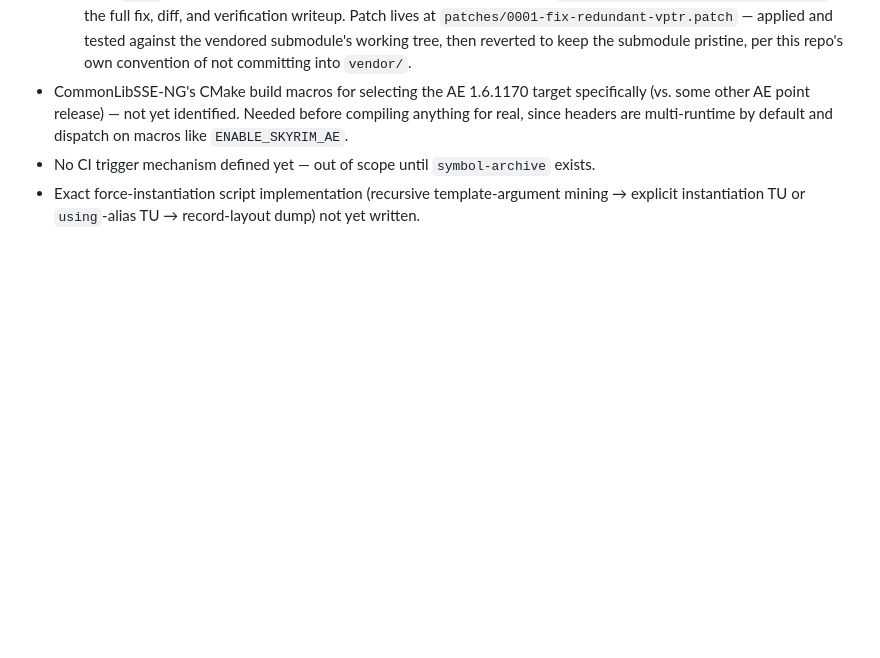
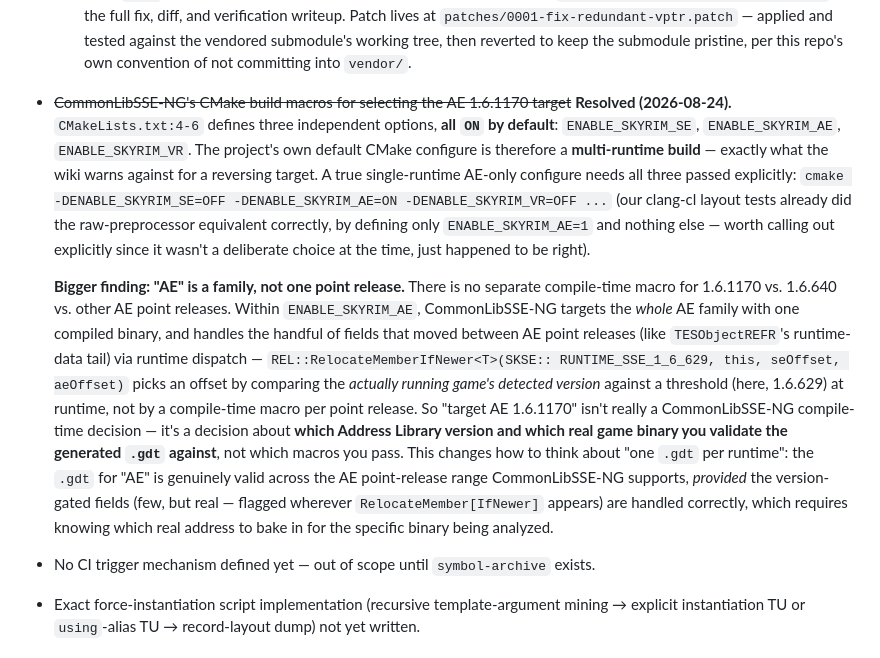
Before and after one commit to ByteBard97/skyrim-re-toolkit, a Markdown page: type-importer/DESIGN.md, the part around the change. Drawn GitHub-style; blank space fills up the shorter version.

Commit message:
Resolve CMake runtime-targeting question; clarify AE is a family
CommonLibSSE-NG's CMakeLists enables SE+AE+VR all by default -- a true
single-runtime AE-only configure needs all three passed explicitly.
Bigger finding: there's no compile-time macro distinguishing AE point
releases (1.6.640 vs 1.6.1170 etc) -- CommonLibSSE-NG targets the whole
AE family with one binary and handles version-gated fields via runtime
dispatch (RelocateMemberIfNewer against a REL::Version threshold), not
per-point-release macros. Reframes what "target AE 1.6.1170" actually
means for the type-importer: a validation-target decision, not a
compile-time one.

```diff
--- a/type-importer/DESIGN.md
+++ b/type-importer/DESIGN.md
@@ -342,10 +342,38 @@ STL surface actually used in class layouts (`<cstdint>`, `<utility>` for
     the vendored submodule's working tree, then reverted to keep the
     submodule pristine, per this repo's own convention of not committing
     into `vendor/`.
-- CommonLibSSE-NG's CMake build macros for selecting the AE 1.6.1170 target
-  specifically (vs. some other AE point release) — not yet identified. Needed
-  before compiling anything for real, since headers are multi-runtime by
-  default and dispatch on macros like `ENABLE_SKYRIM_AE`.
+- ~~CommonLibSSE-NG's CMake build macros for selecting the AE 1.6.1170 target~~
+  **Resolved (2026-08-24).** `CMakeLists.txt:4-6` defines three independent
+  options, **all `ON` by default**: `ENABLE_SKYRIM_SE`, `ENABLE_SKYRIM_AE`,
+  `ENABLE_SKYRIM_VR`. The project's own default CMake configure is therefore
+  a **multi-runtime build** — exactly what the wiki warns against for a
+  reversing target. A true single-runtime AE-only configure needs all three
+  passed explicitly:
+  `cmake -DENABLE_SKYRIM_SE=OFF -DENABLE_SKYRIM_AE=ON -DENABLE_SKYRIM_VR=OFF ...`
+  (our clang-cl layout tests already did the raw-preprocessor equivalent
+  correctly, by defining only `ENABLE_SKYRIM_AE=1` and nothing else — worth
+  calling out explicitly since it wasn't a deliberate choice at the time,
+  just happened to be right).
+
+  **Bigger finding: "AE" is a family, not one point release.** There is no
+  separate compile-time macro for 1.6.1170 vs. 1.6.640 vs. other AE point
+  releases. Within `ENABLE_SKYRIM_AE`, CommonLibSSE-NG targets the *whole*
+  AE family with one compiled binary, and handles the handful of fields
+  that moved between AE point releases (like `TESObjectREFR`'s runtime-data
+  tail) via runtime dispatch — `REL::RelocateMemberIfNewer<T>(SKSE::
+  RUNTIME_SSE_1_6_629, this, seOffset, aeOffset)` picks an offset by
+  comparing the *actually running game's detected version* against a
+  threshold (here, 1.6.629) at runtime, not by a compile-time macro per
+  point release. So "target AE 1.6.1170" isn't really a CommonLibSSE-NG
+  compile-time decision — it's a decision about **which Address Library
+  version and which real game binary you validate the generated `.gdt`
+  against**, not which macros you pass. This changes how to think about
+  "one `.gdt` per runtime": the `.gdt` for "AE" is genuinely valid across
+  the AE point-release range CommonLibSSE-NG supports, *provided* the
+  version-gated fields (few, but real — flagged wherever
+  `RelocateMember[IfNewer]` appears) are handled correctly, which requires
+  knowing which real address to bake in for the specific binary being
+  analyzed.
 - No CI trigger mechanism defined yet — out of scope until `symbol-archive`
   exists.
 - Exact force-instantiation script implementation (recursive template-argument
```
